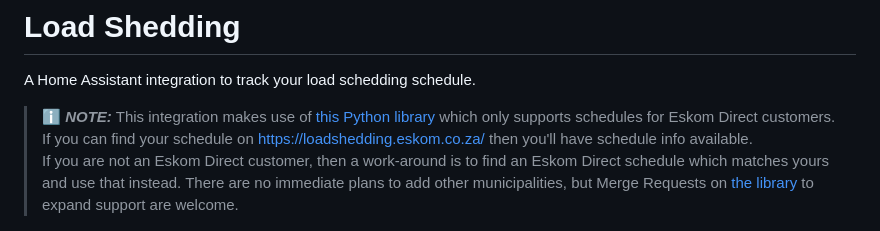
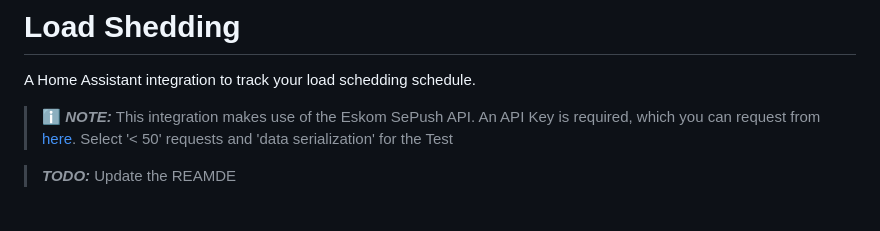
Before and after one commit to wernerhp/ha.integration.load_shedding, a Markdown page: README.md, the part around one of its changes. Drawn GitHub-style.

```diff
--- a/README.md
+++ b/README.md
@@ -2,8 +2,10 @@
 
 A Home Assistant integration to track your load schedding schedule.
 
-> ℹ️ **_NOTE:_**  This integration makes use of [this Python library](https://gitlab.com/wernerhp/load-shedding) which only supports schedules for Eskom Direct customers.  If you can find your schedule on https://loadshedding.eskom.co.za/ then you'll have schedule info available.
-> If you are not an Eskom Direct customer, then a work-around is to find an Eskom Direct schedule which matches yours and use that instead.  There are no immediate plans to add other municipalities, but Merge Requests on [the library](https://gitlab.com/wernerhp/load-shedding) to expand support are welcome.
+> ℹ️ **_NOTE:_**  This integration makes use of the Eskom SePush API.  An API Key is required, which you can request from [here](https://docs.google.com/forms/d/e/1FAIpQLSeZhAkhDaQX_mLT2xn41TkVjLkOH3Py3YWHi_UqQP4niOY01g/viewform).  Select '< 50' requests and 'data serialization' for the Test
+
+>  **_TODO:_**  Update the REAMDE
+
 
 ![img_3.png](img_3.png)
 
```
Also changed, not shown: other parts of README.md (+88 -0 lines), img_1.png (added), 7 other files.
